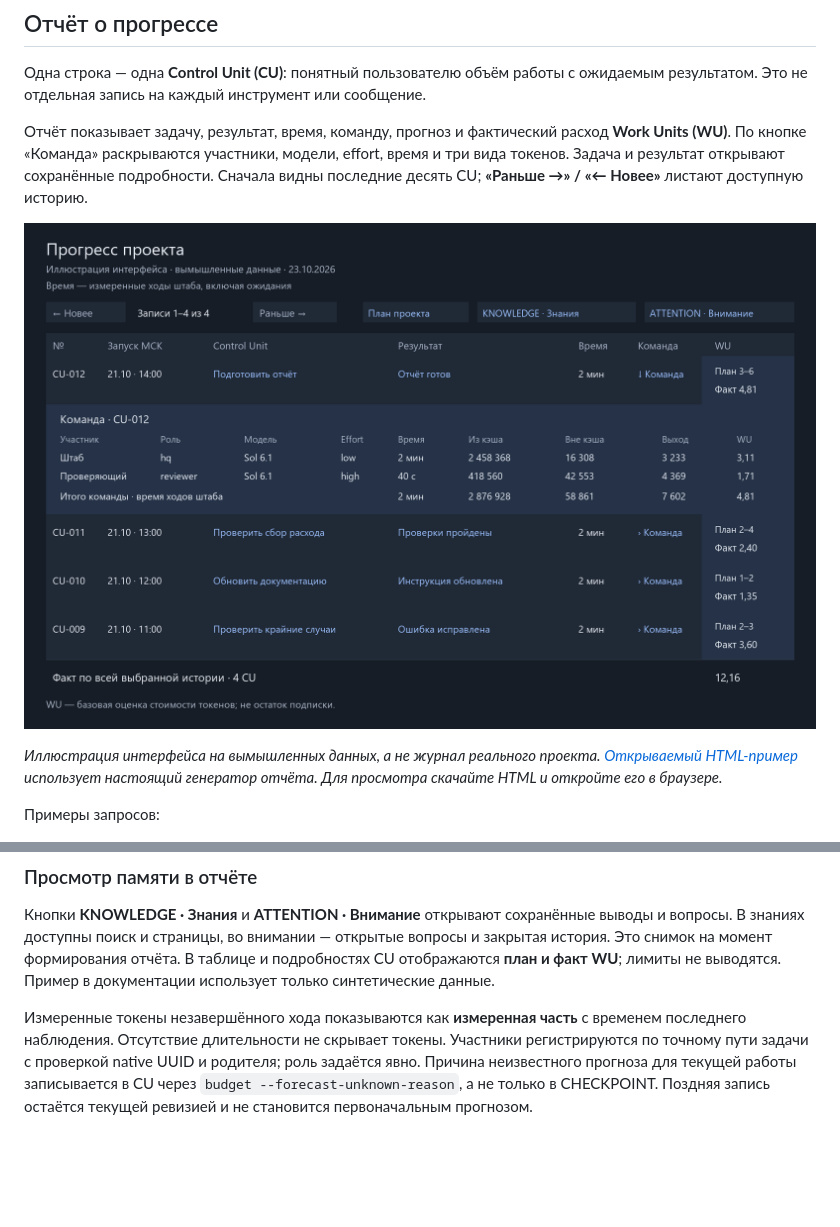
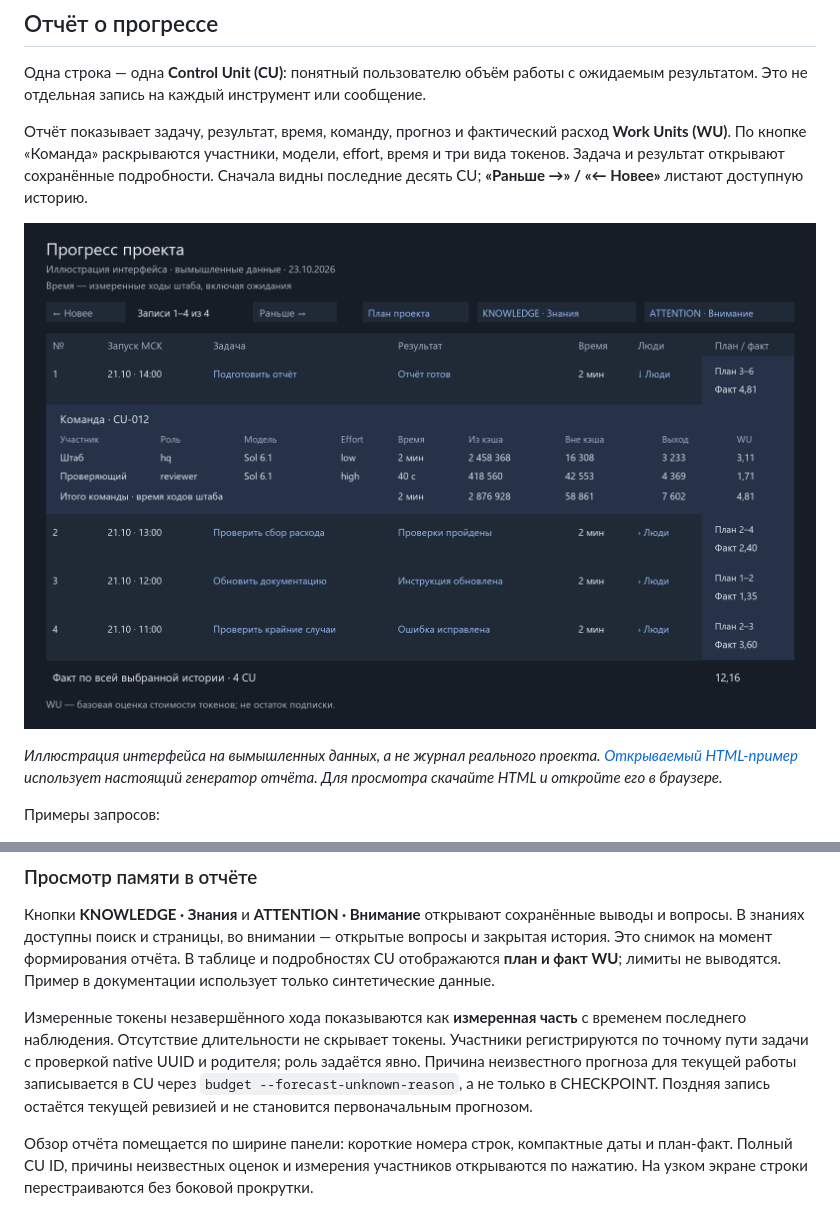
Before and after one commit to axo-ma/continous_development, a Markdown page: README.md, 2 parts joined by grey strips. Drawn GitHub-style; pictures changed too: codex/docs/images/progress-report.png; blank space fills up the shorter version.

```diff
--- a/README.md
+++ b/README.md
@@ -68,3 +68,5 @@ python codex/examples/build_report.py
 Кнопки **KNOWLEDGE · Знания** и **ATTENTION · Внимание** открывают сохранённые выводы и вопросы. В знаниях доступны поиск и страницы, во внимании — открытые вопросы и закрытая история. Это снимок на момент формирования отчёта. В таблице и подробностях CU отображаются **план и факт WU**; лимиты не выводятся. Пример в документации использует только синтетические данные.
 
 Измеренные токены незавершённого хода показываются как **измеренная часть** с временем последнего наблюдения. Отсутствие длительности не скрывает токены. Участники регистрируются по точному пути задачи с проверкой native UUID и родителя; роль задаётся явно. Причина неизвестного прогноза для текущей работы записывается в CU через `budget --forecast-unknown-reason`, а не только в CHECKPOINT. Поздняя запись остаётся текущей ревизией и не становится первоначальным прогнозом.
+
+Обзор отчёта помещается по ширине панели: короткие номера строк, компактные даты и план-факт. Полный CU ID, причины неизвестных оценок и измерения участников открываются по нажатию. На узком экране строки перестраиваются без боковой прокрутки.
```
Also changed, not shown: 6 other files.
